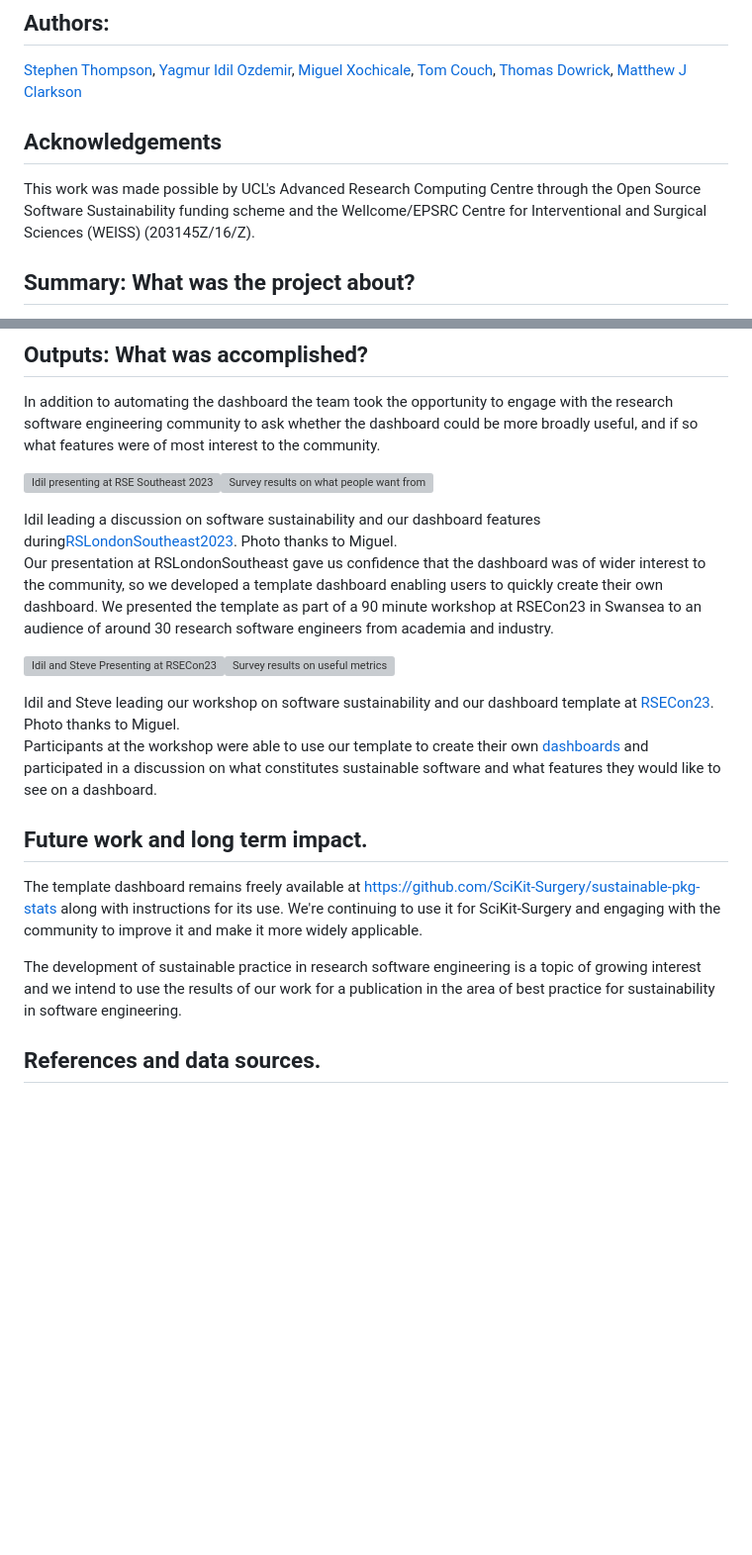
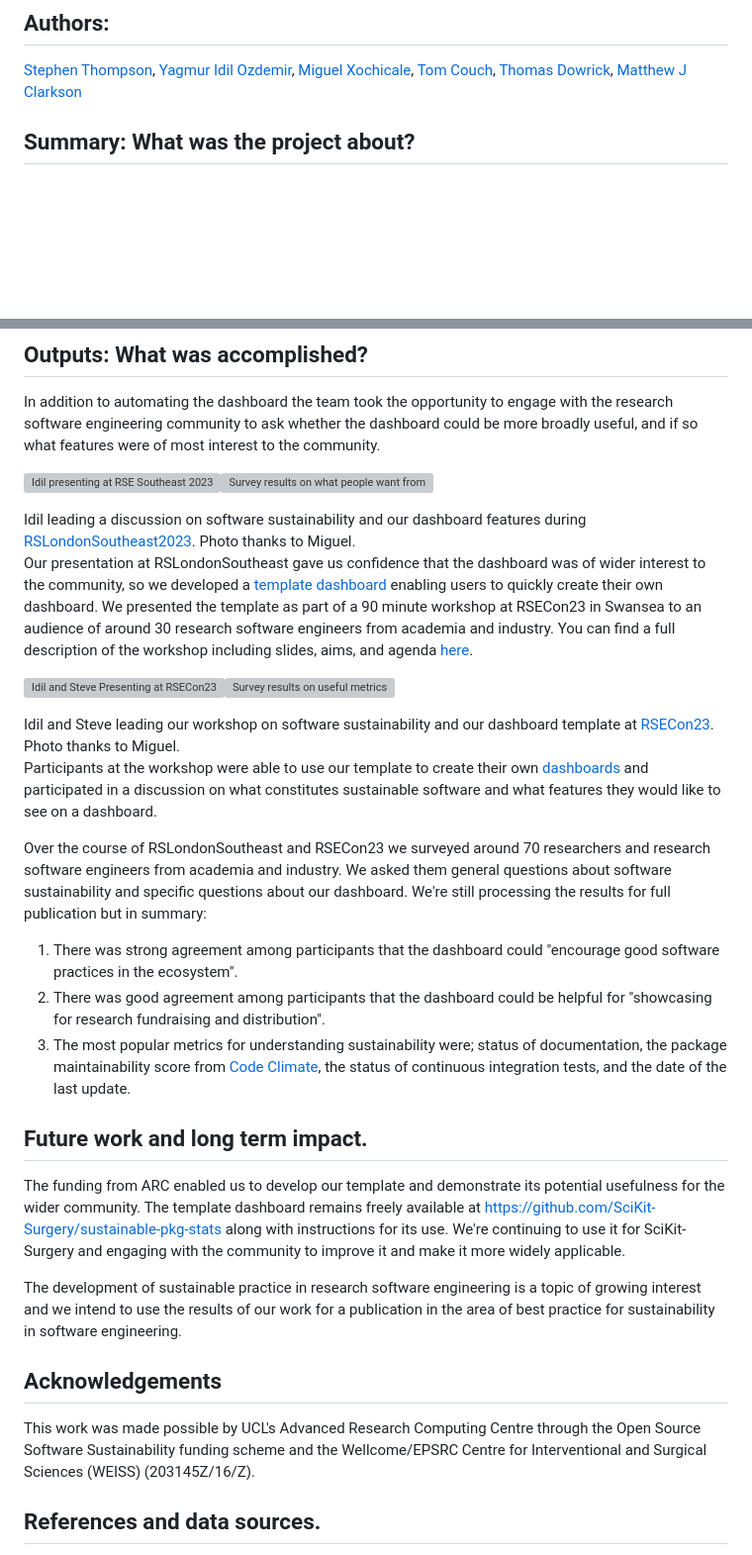
Before and after one commit to thompson318/OSSSFinalReport, a Markdown page: report.md, 2 parts joined by grey strips. Shown at 99% size. Rendered like a GitHub page; blank space fills up the shorter version; grey boxes are pictures that could not be loaded.

Commit message:
updates with Miguels suggestions

```diff
--- a/report.md
+++ b/report.md
@@ -7,9 +7,6 @@
 [Tom Couch](https://iris.ucl.ac.uk/iris/browse/profile?upi=TCOUC69),
 [Thomas Dowrick](https://scholar.google.co.uk/citations?hl=en&user=9No6IFgAAAAJ),
 [Matthew J Clarkson](https://scholar.google.co.uk/citations?hl=en&user=bE6rIJEAAAAJ)
-
-## Acknowledgements
-This work was made possible by UCL's Advanced Research Computing Centre through the Open Source Software Sustainability funding scheme and the Wellcome/EPSRC Centre for Interventional and Surgical Sciences (WEISS) (203145Z/16/Z).
 
 ## Summary: What was the project about?
 The project funded the ongoing development of the software sustainability dashboard for SciKit-Surgery and the creation of a broader template dashboard that anyone can use for their own projects.
@@ -36,19 +33,31 @@ With this knowledge we are much better placed to focus future development work a
 In addition to automating the dashboard the team took the opportunity to engage with the research software engineering community to ask whether the dashboard could be more broadly useful, and if so what features were of most interest to the community.
 
 <img src="static/rse_southeast.jpeg" alt="Idil presenting at RSE Southeast 2023" width="45%"/><img src="static/community-2.png" alt="Survey results on what people want from a dashboard" width="55%"/>
-<figcaption>Idil leading a discussion on software sustainability and our dashboard features during<a href="https://doi.org/10.5281/zenodo.8337573">RSLondonSoutheast2023</a>. Photo thanks to Miguel.</figcaption>
+<figcaption>Idil leading a discussion on software sustainability and our dashboard features during <a href="https://doi.org/10.5281/zenodo.8337573">RSLondonSoutheast2023</a>. Photo thanks to Miguel.</figcaption>
 
-Our presentation at RSLondonSoutheast gave us confidence that the dashboard was of wider interest to the community, so we developed a template dashboard enabling users to quickly create their own dashboard. We presented the template as part of a 90 minute workshop at RSECon23 in Swansea to an audience of around 30 research software engineers from academia and industry.
+Our presentation at RSLondonSoutheast gave us confidence that the dashboard was of wider interest to the community, so we developed a [template dashboard](https://github.com/SciKit-Surgery/sustainable-pkg-stats) enabling users to quickly create their own dashboard. We presented the template as part of a 90 minute workshop at RSECon23 in Swansea to an audience of around 30 research software engineers from academia and industry. You can find a full description of the workshop including slides, aims, and agenda [here](https://github.com/SciKit-Surgery/rsecon23-workshop41).
 
 <img src="static/rsecon23.jpg" alt="Idil and Steve Presenting at RSECon23" width="45%"/><img src="static/sustain_dash-4.png" alt="Survey results on useful metrics" width="55%"/>
 <figcaption>Idil and Steve leading our workshop on software sustainability and our dashboard template at <a href="https://doi.org/10.5281/zenodo.8337573">RSECon23</a>. Photo thanks to Miguel.</figcaption>
 
 Participants at the workshop were able to use our template to create their own [dashboards](https://github.com/SciKit-Surgery/sustainable-pkg-stats/discussions/22) and participated in a discussion on what constitutes sustainable software and what features they would like to see on a dashboard.
 
+Over the course of RSLondonSoutheast and RSECon23 we surveyed around 70 researchers and
+research software engineers from academia and industry. We asked them general questions about
+software sustainability and specific questions about our dashboard. We're still processing the results for full publication but in summary:
+
+1. There was strong agreement among participants that the dashboard could "encourage good software practices in the ecosystem".
+2. There was good agreement among participants that the dashboard could be helpful for "showcasing for research fundraising and distribution".
+3. The most popular metrics for understanding sustainability were; status of documentation, the package maintainability score from [Code Climate](https://codeclimate.com/), the status of continuous integration tests, and the date of the last update.
+
 ## Future work and long term impact.
+The funding from ARC enabled us to develop our template and demonstrate its potential usefulness for the wider community.
 The template dashboard remains freely available at [https://github.com/SciKit-Surgery/sustainable-pkg-stats](https://github.com/SciKit-Surgery/sustainable-pkg-stats) along with instructions for its use. We're continuing to use it for SciKit-Surgery and engaging with the community to improve it and make it more widely applicable.
 
 The development of sustainable practice in research software engineering is a topic of growing interest and we intend to use the results of our work for a publication in the area of best practice for sustainability in software engineering.
+
+## Acknowledgements
+This work was made possible by UCL's Advanced Research Computing Centre through the Open Source Software Sustainability funding scheme and the Wellcome/EPSRC Centre for Interventional and Surgical Sciences (WEISS) (203145Z/16/Z).
 
 ## References and data sources.
 Ozdemir, Yagmur Idil, Xochicale, Miguel, & Thompson, Stephen. (2023). Design and discussion of a (reusable) Sustainability Dashboard of Open Source Tools (1.0). RSLondonSouthEast, London, UK. Zenodo. [https://doi.org/10.5281/zenodo.8337573](https://doi.org/10.5281/zenodo.8337573)
```
